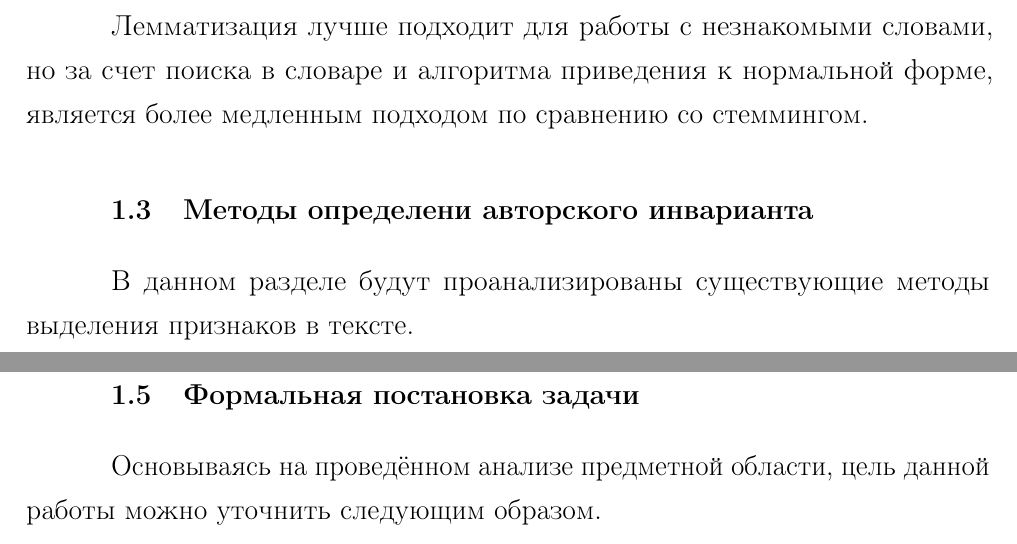
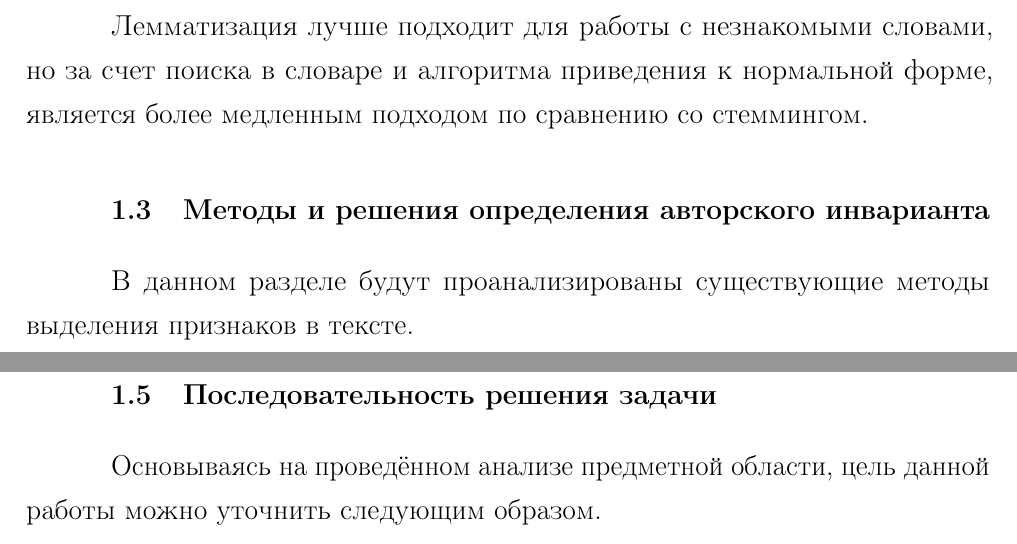
Before and after one commit to oljakon/bachelor-degree, a LaTeX document (note/note.tex, which reads note/analytical.tex): two parts of pages 5 and 13 of 18, joined at a grey line, cut so that both start at the same text. Compiled offline with pdfLaTeX; a LaTeX package or settings file that is missing is left out.

Commit message:
fix note naming

```diff
--- a/note/analytical.tex
+++ b/note/analytical.tex
@@ -42,7 +42,7 @@
 Лемматизация лучше подходит для работы с незнакомыми словами, но за счет поиска в словаре и алгоритма приведения к нормальной форме, является более медленным подходом по сравнению со стеммингом.
 
 
-\section{Методы определени авторского инварианта}
+\section{Методы и решения определения авторского инварианта}
 
 В данном разделе будут проанализированы существующие методы выделения признаков в тексте.
 
@@ -131,7 +131,7 @@ Skip-граммы — это чуть более расширенный подх
 \item выбирается наилучший признак и расщепление по нему (по заранее заданному критерию). Дерево строится, как правило, до исчерпания выборки (пока в листьях не останутся представители только одного класса), но в современных реализациях есть параметры, которые ограничивают высоту дерева, число объектов в листьях и число объектов в подвыборке, при котором проводится расщепление [4].
 \end{enumerate}
 
-\section{Формальная постановка задачи}
+\section{Последовательность решения задачи}
 
 Основываясь на проведённом анализе предметной области, цель данной работы можно уточнить следующим образом.
 
```
Also changed, not shown: note/note.pdf, 6 other files.
